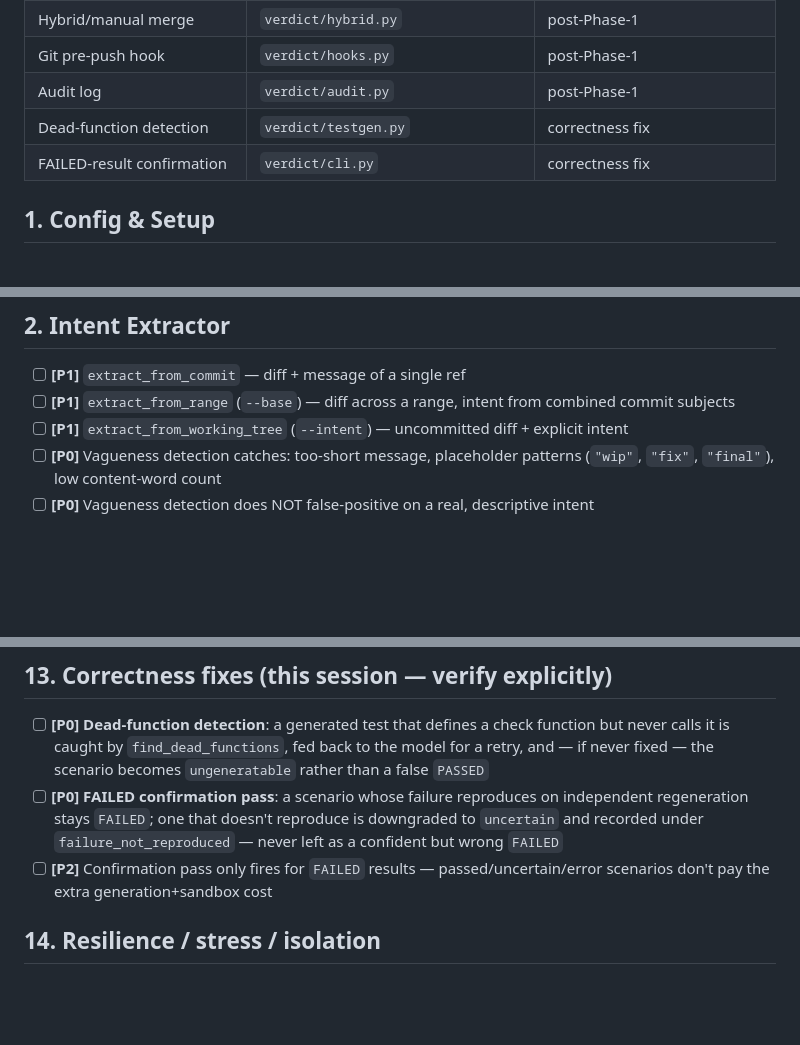
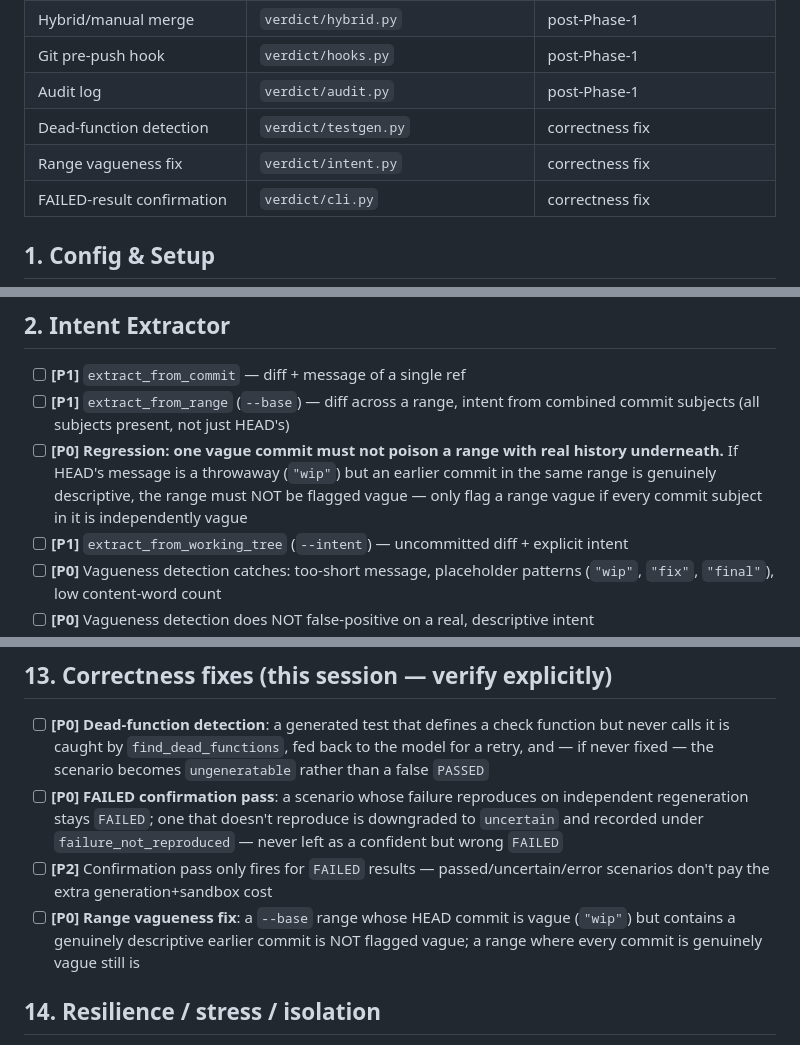
Before and after one commit to anxmeshhh/verdict, a Markdown page: TESTING.md, 3 parts joined by grey strips. GitHub-like rendering; blank space fills up the shorter version.

Commit message:
Record the range-vagueness fix in the test checklist
Co-Authored-By: Claude Sonnet 5 <noreply@anthropic.com>

```diff
--- a/TESTING.md
+++ b/TESTING.md
@@ -34,6 +34,7 @@ real intent-vs-behavior mismatch, not a syntax error.
 | Git pre-push hook | `verdict/hooks.py` | post-Phase-1 |
 | Audit log | `verdict/audit.py` | post-Phase-1 |
 | Dead-function detection | `verdict/testgen.py` | correctness fix |
+| Range vagueness fix | `verdict/intent.py` | correctness fix |
 | FAILED-result confirmation | `verdict/cli.py` | correctness fix |
 
 ## 1. Config & Setup
@@ -49,7 +50,8 @@ real intent-vs-behavior mismatch, not a syntax error.
 ## 2. Intent Extractor
 
 - [ ] **[P1]** `extract_from_commit` — diff + message of a single ref
-- [ ] **[P1]** `extract_from_range` (`--base`) — diff across a range, intent from combined commit subjects
+- [ ] **[P1]** `extract_from_range` (`--base`) — diff across a range, intent from combined commit subjects (all subjects present, not just HEAD's)
+- [ ] **[P0]** **Regression: one vague commit must not poison a range with real history underneath.** If HEAD's message is a throwaway (`"wip"`) but an earlier commit in the same range is genuinely descriptive, the range must NOT be flagged vague — only flag a range vague if every commit subject in it is independently vague
 - [ ] **[P1]** `extract_from_working_tree` (`--intent`) — uncommitted diff + explicit intent
 - [ ] **[P0]** Vagueness detection catches: too-short message, placeholder patterns (`"wip"`, `"fix"`, `"final"`), low content-word count
 - [ ] **[P0]** Vagueness detection does NOT false-positive on a real, descriptive intent
@@ -147,6 +149,7 @@ real intent-vs-behavior mismatch, not a syntax error.
 - [ ] **[P0]** **Dead-function detection**: a generated test that defines a check function but never calls it is caught by `find_dead_functions`, fed back to the model for a retry, and — if never fixed — the scenario becomes `ungeneratable` rather than a false `PASSED`
 - [ ] **[P0]** **FAILED confirmation pass**: a scenario whose failure reproduces on independent regeneration stays `FAILED`; one that doesn't reproduce is downgraded to `uncertain` and recorded under `failure_not_reproduced` — never left as a confident but wrong `FAILED`
 - [ ] **[P2]** Confirmation pass only fires for `FAILED` results — passed/uncertain/error scenarios don't pay the extra generation+sandbox cost
+- [ ] **[P0]** **Range vagueness fix**: a `--base` range whose HEAD commit is vague (`"wip"`) but contains a genuinely descriptive earlier commit is NOT flagged vague; a range where every commit is genuinely vague still is
 
 ## 14. Resilience / stress / isolation
 
```
